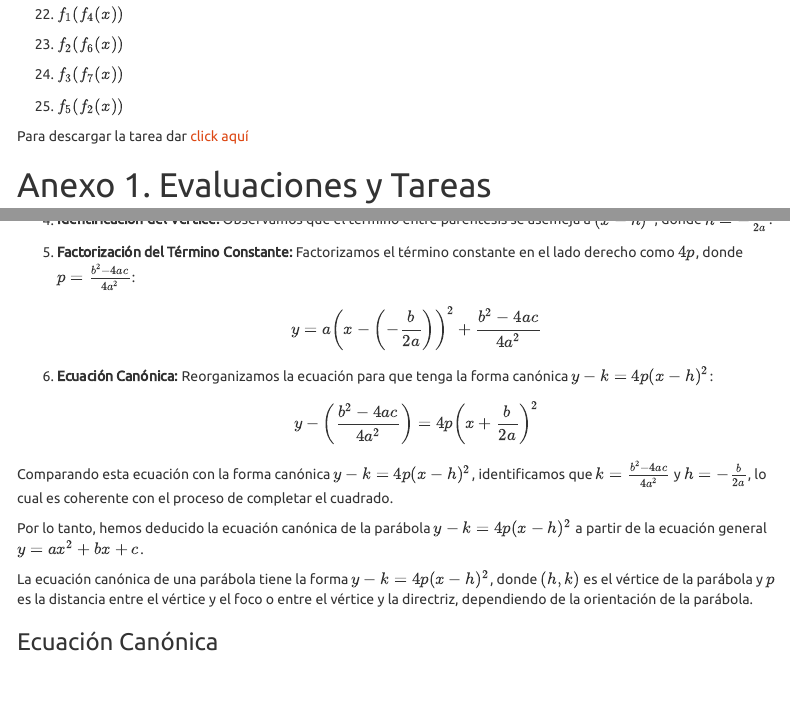
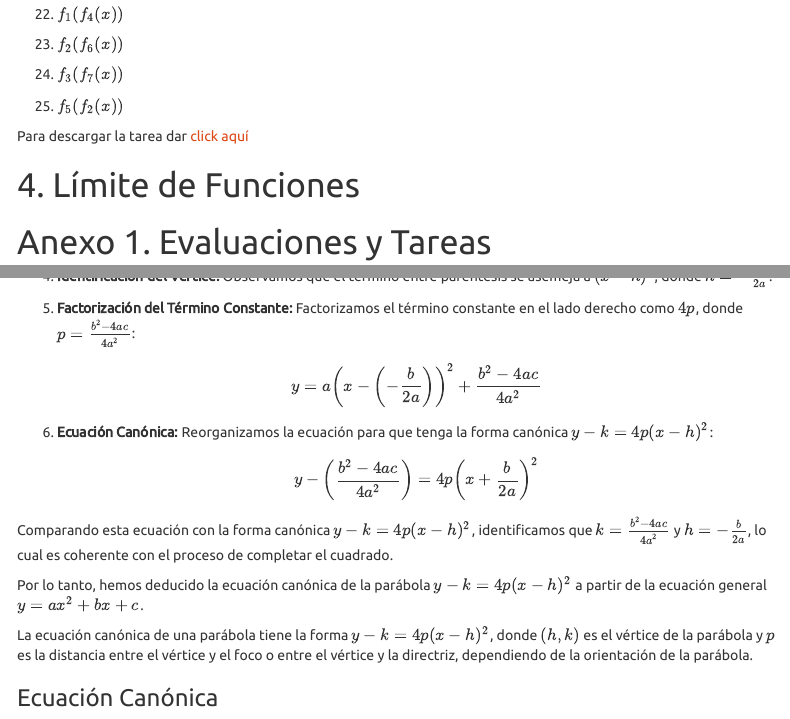
Before and after one commit to ProfTodoMundo/NotasCalculoDiferencial, an R Markdown document (docs/index.Rmd): the page in a window 1100 px wide, from 11900 px down, and a second part further down, joined at a grey line. Rendered offline with R 4.5, knitr and Pandoc, with nearby package versions; a font, style sheet, LaTeX package, included part or bibliography that could not be used is replaced or left out; menus at the side of the page are left out.

Commit message:
Section Limit functions added

```diff
--- a/docs/index.Rmd
+++ b/docs/index.Rmd
@@ -1892,6 +1892,7 @@ Realiza las siguientes composiciones
 
 Para descargar la tarea dar [click aquí](Tarea2.pdf)
 
+# 4. Límite de Funciones
 # Anexo 1. Evaluaciones y Tareas
 ## A.  Tarea 1
 
```
Also changed, not shown: 1 other file.
